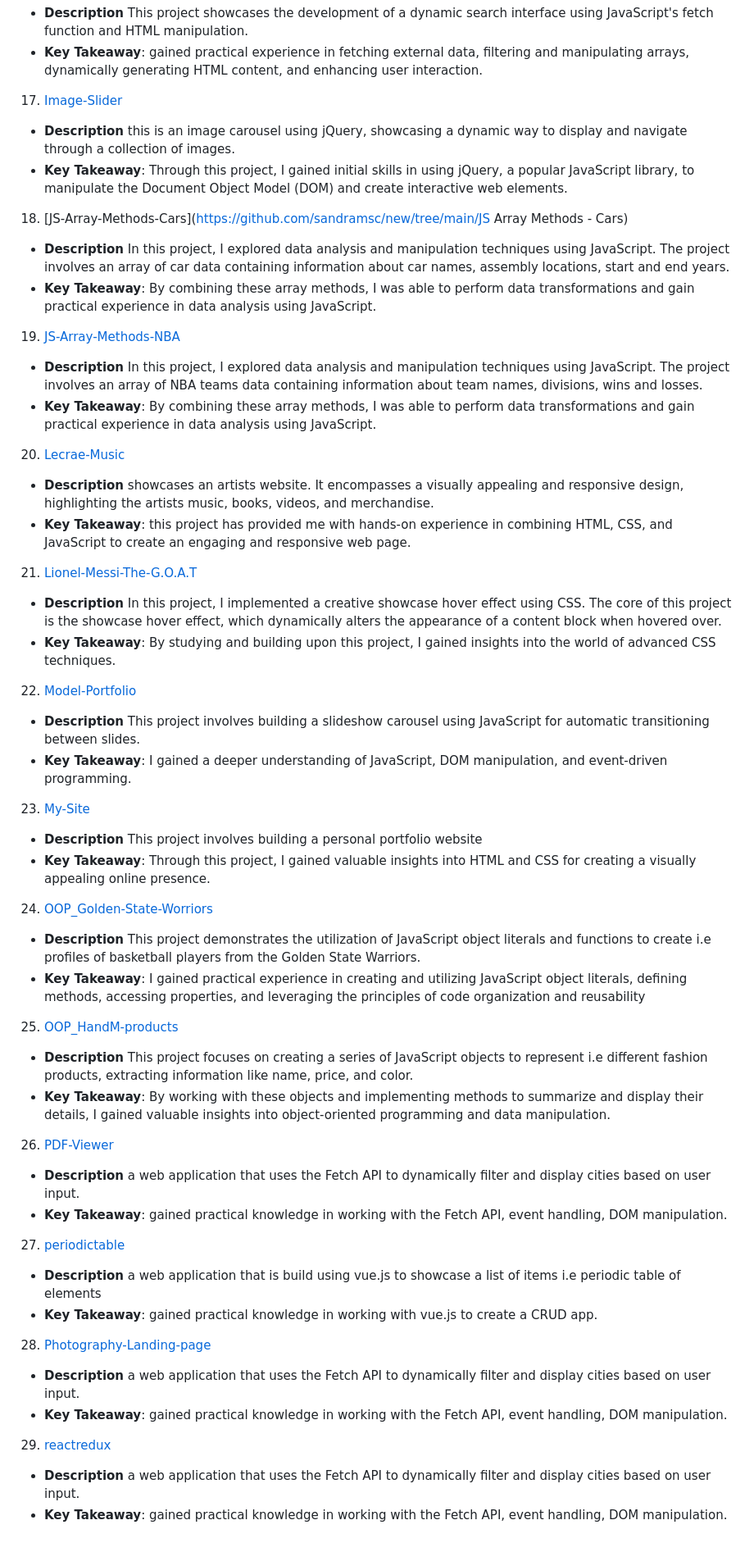
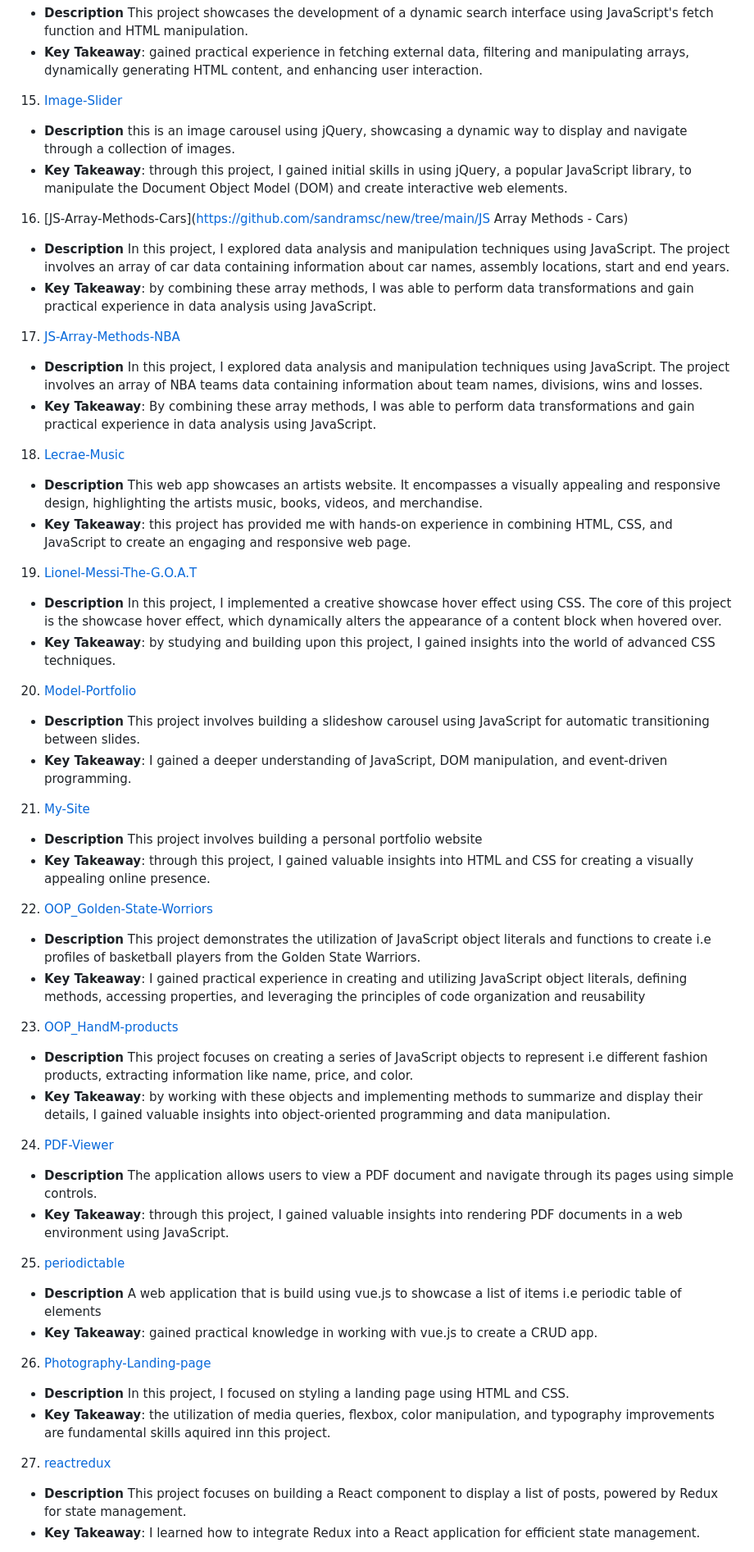
Before and after one commit to sandramsc/techfolio, a Markdown page: README.md, the part around one of its changes. Shown at 82% size. Rendered like a GitHub page.

Commit message:
added project details up to 35

```diff
--- a/README.md
+++ b/README.md
@@ -129,55 +121,55 @@ This repository showcases the projects that have been instrumental in helping me
 - **Description** This project showcases the development of a dynamic search interface using JavaScript's fetch function and HTML manipulation.
 - **Key Takeaway**:  gained practical experience in fetching external data, filtering and manipulating arrays, dynamically generating HTML content, and enhancing user interaction.
 
-17. [Image-Slider](https://github.com/sandramsc/new/tree/main/Image-Slider)
+15. [Image-Slider](https://github.com/sandramsc/new/tree/main/Image-Slider)
 - **Description** this is an image carousel using jQuery, showcasing a dynamic way to display and navigate through a collection of images.
-- **Key Takeaway**:  Through this project, I gained initial skills in using jQuery, a popular JavaScript library, to manipulate the Document Object Model (DOM) and create interactive web elements.
+- **Key Takeaway**:  through this project, I gained initial skills in using jQuery, a popular JavaScript library, to manipulate the Document Object Model (DOM) and create interactive web elements.
 
-18. [JS-Array-Methods-Cars](https://github.com/sandramsc/new/tree/main/JS Array Methods - Cars)
+16. [JS-Array-Methods-Cars](https://github.com/sandramsc/new/tree/main/JS Array Methods - Cars)
 - **Description** In this project, I explored data analysis and manipulation techniques using JavaScript. The project involves an array of car data containing information about car names, assembly locations, start and end years.
-- **Key Takeaway**:   By combining these array methods, I was able to perform data transformations and gain practical experience in data analysis using JavaScript.
+- **Key Takeaway**:   by combining these array methods, I was able to perform data transformations and gain practical experience in data analysis using JavaScript.
 
-19. [JS-Array-Methods-NBA](https://github.com/sandramsc/new/tree/main/JS-Array-Methods-NBA)
+17. [JS-Array-Methods-NBA](https://github.com/sandramsc/new/tree/main/JS-Array-Methods-NBA)
 - **Description** In this project, I explored data analysis and manipulation techniques using JavaScript. The project involves an array of NBA teams data containing information about team names, divisions, wins and losses.
 - **Key Takeaway**:   By combining these array methods, I was able to perform data transformations and gain practical experience in data analysis using JavaScript.
 
-20. [Lecrae-Music](https://github.com/sandramsc/new/tree/main/Lecrae-Music)
-- **Description** showcases an artists website. It encompasses a visually appealing and responsive design, highlighting the artists music, books, videos, and merchandise.
+18. [Lecrae-Music](https://github.com/sandramsc/new/tree/main/Lecrae-Music)
+- **Description** This web app showcases an artists website. It encompasses a visually appealing and responsive design, highlighting the artists music, books, videos, and merchandise.
 - **Key Takeaway**:   this project has provided me with hands-on experience in combining HTML, CSS, and JavaScript to create an engaging and responsive web page.
 
-21. [Lionel-Messi-The-G.O.A.T](https://github.com/sandramsc/new/tree/main/Lionel-Messi-The-G.O.A.T)
+19. [Lionel-Messi-The-G.O.A.T](https://github.com/sandramsc/new/tree/main/Lionel-Messi-The-G.O.A.T)
 - **Description** In this project, I implemented a creative showcase hover effect using CSS. The core of this project is the showcase hover effect, which dynamically alters the appearance of a content block when hovered over.
-- **Key Takeaway**:  By studying and building upon this project, I gained insights into the world of advanced CSS techniques.
+- **Key Takeaway**:  by studying and building upon this project, I gained insights into the world of advanced CSS techniques.
 
-22. [Model-Portfolio](https://github.com/sandramsc/new/tree/main/Model-Portfolio)
+20. [Model-Portfolio](https://github.com/sandramsc/new/tree/main/Model-Portfolio)
 - **Description** This project involves building a slideshow carousel using JavaScript for automatic transitioning between slides.
 - **Key Takeaway**:   I gained a deeper understanding of JavaScript, DOM manipulation, and event-driven programming.
 
-23. [My-Site](https://github.com/sandramsc/new/tree/main/My-Site)
+21. [My-Site](https://github.com/sandramsc/new/tree/main/My-Site)
 - **Description** This project involves building a personal portfolio website
-- **Key Takeaway**:  Through this project, I gained valuable insights into HTML and CSS for creating a visually appealing online presence.
+- **Key Takeaway**:  through this project, I gained valuable insights into HTML and CSS for creating a visually appealing online presence.
 
-24. [OOP_Golden-State-Worriors](https://github.com/sandramsc/new/tree/main/OOP_Golden-State-Worriors)
+22. [OOP_Golden-State-Worriors](https://github.com/sandramsc/new/tree/main/OOP_Golden-State-Worriors)
 - **Description** This project demonstrates the utilization of JavaScript object literals and functions to create i.e profiles of basketball players from the Golden State Warriors.
 - **Key Takeaway**:  I gained practical experience in creating and utilizing JavaScript object literals, defining methods, accessing properties, and leveraging the principles of code organization and reusability
 
-25. [OOP_HandM-products](https://github.com/sandramsc/new/tree/main/OOP_HandM-products)
+23. [OOP_HandM-products](https://github.com/sandramsc/new/tree/main/OOP_HandM-products)
 - **Description** This project focuses on creating a series of JavaScript objects to represent i.e different fashion products, extracting information like name, price, and color.
-- **Key Takeaway**:  By working with these objects and implementing methods to summarize and display their details, I gained valuable insights into object-oriented programming and data manipulation.
+- **Key Takeaway**:  by working with these objects and implementing methods to summarize and display their details, I gained valuable insights into object-oriented programming and data manipulation.
 
-26. [PDF-Viewer](https://github.com/sandramsc/new/tree/main/PDF-Viewer)
-- **Description** a web application that uses the Fetch API to dynamically filter and display cities based on user input.
-- **Key Takeaway**:  gained practical knowledge in working with the Fetch API, event handling, DOM manipulation.
+24. [PDF-Viewer](https://github.com/sandramsc/new/tree/main/PDF-Viewer)
+- **Description** The application allows users to view a PDF document and navigate through its pages using simple controls.
+- **Key Takeaway**:  through this project, I gained valuable insights into rendering PDF documents in a web environment using JavaScript.
 
-27. [periodictable](https://github.com/sandramsc/new/tree/main/periodictable)
-- **Description** a web application that is build using vue.js to showcase a list of items i.e periodic table of elements
+25. [periodictable](https://github.com/sandramsc/new/tree/main/periodictable)
+- **Description** A web application that is build using vue.js to showcase a list of items i.e periodic table of elements
 - **Key Takeaway**:  gained practical knowledge in working with vue.js to create a CRUD app.
 
-28. [Photography-Landing-page](https://github.com/sandramsc/new/tree/main/Photography-Landing-page)
-- **Description** a web application that uses the Fetch API to dynamically filter and display cities based on user input.
-- **Key Takeaway**:  gained practical knowledge in working with the Fetch API, event handling, DOM manipulation.
+26. [Photography-Landing-page](https://github.com/sandramsc/new/tree/main/Photography-Landing-page)
+- **Description** In this project, I focused on styling a landing page using HTML and CSS.
+- **Key Takeaway**:  the utilization of media queries, flexbox, color manipulation, and typography improvements are fundamental skills aquired inn this project.
 
-29. [reactredux](https://github.com/sandramsc/new/tree/main/reactredux)
-- **Description** a web application that uses the Fetch API to dynamically filter and display cities based on user input.
-- **Key Takeaway**:  gained practical knowledge in working with the Fetch API, event handling, DOM manipulation.
+27. [reactredux](https://github.com/sandramsc/new/tree/main/reactredux)
+- **Description** This project focuses on building a React component to display a list of posts, powered by Redux for state management.
+- **Key Takeaway**:  I learned how to integrate Redux into a React application for efficient state management.
 
```
Also changed, not shown: other parts of README.md (+44 -52 lines).
